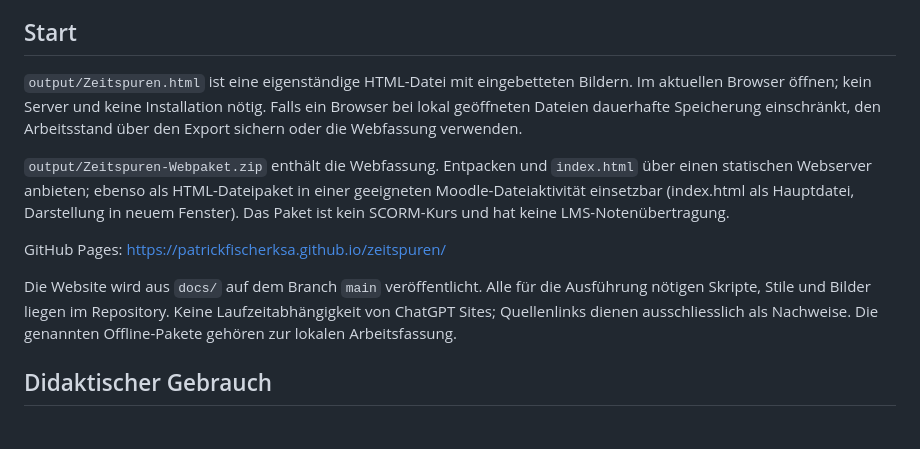
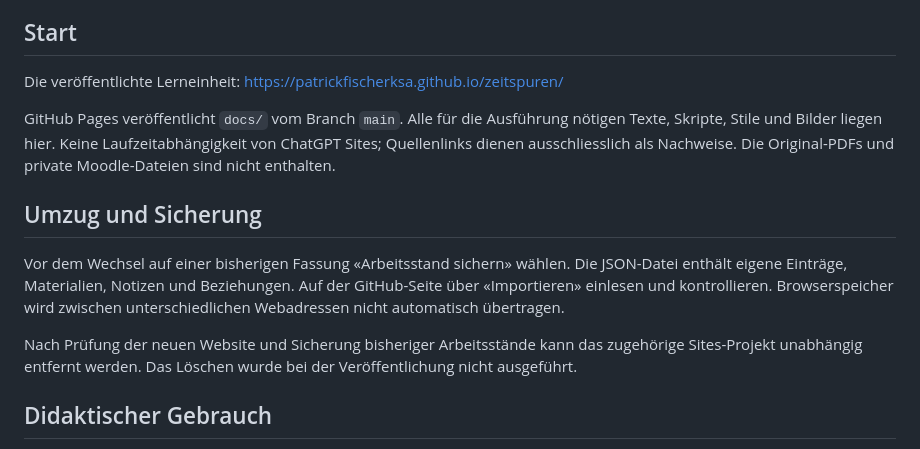
Before and after one commit to PatrickFischerKSA/zeitspuren, a Markdown page: README.md, the part around the change. Drawn GitHub-style.

Commit message:
Document Pages entry point and transfer of learner work

```diff
--- a/README.md
+++ b/README.md
@@ -4,13 +4,15 @@ Interaktive Lerneinheit zu Zeitstrahl, Epochen, historischem Denken und Erinneru
 
 ## Start
 
-`output/Zeitspuren.html` ist eine eigenständige HTML-Datei mit eingebetteten Bildern. Im aktuellen Browser öffnen; kein Server und keine Installation nötig. Falls ein Browser bei lokal geöffneten Dateien dauerhafte Speicherung einschränkt, den Arbeitsstand über den Export sichern oder die Webfassung verwenden.
+Die veröffentlichte Lerneinheit: https://patrickfischerksa.github.io/zeitspuren/
 
-`output/Zeitspuren-Webpaket.zip` enthält die Webfassung. Entpacken und `index.html` über einen statischen Webserver anbieten; ebenso als HTML-Dateipaket in einer geeigneten Moodle-Dateiaktivität einsetzbar (index.html als Hauptdatei, Darstellung in neuem Fenster). Das Paket ist kein SCORM-Kurs und hat keine LMS-Notenübertragung.
+GitHub Pages veröffentlicht `docs/` vom Branch `main`. Alle für die Ausführung nötigen Texte, Skripte, Stile und Bilder liegen hier. Keine Laufzeitabhängigkeit von ChatGPT Sites; Quellenlinks dienen ausschliesslich als Nachweise. Die Original-PDFs und private Moodle-Dateien sind nicht enthalten.
 
-GitHub Pages: https://patrickfischerksa.github.io/zeitspuren/
+## Umzug und Sicherung
 
-Die Website wird aus `docs/` auf dem Branch `main` veröffentlicht. Alle für die Ausführung nötigen Skripte, Stile und Bilder liegen im Repository. Keine Laufzeitabhängigkeit von ChatGPT Sites; Quellenlinks dienen ausschliesslich als Nachweise. Die genannten Offline-Pakete gehören zur lokalen Arbeitsfassung.
+Vor dem Wechsel auf einer bisherigen Fassung «Arbeitsstand sichern» wählen. Die JSON-Datei enthält eigene Einträge, Materialien, Notizen und Beziehungen. Auf der GitHub-Seite über «Importieren» einlesen und kontrollieren. Browserspeicher wird zwischen unterschiedlichen Webadressen nicht automatisch übertragen.
+
+Nach Prüfung der neuen Website und Sicherung bisheriger Arbeitsstände kann das zugehörige Sites-Projekt unabhängig entfernt werden. Das Löschen wurde bei der Veröffentlichung nicht ausgeführt.
 
 ## Didaktischer Gebrauch
 
```
